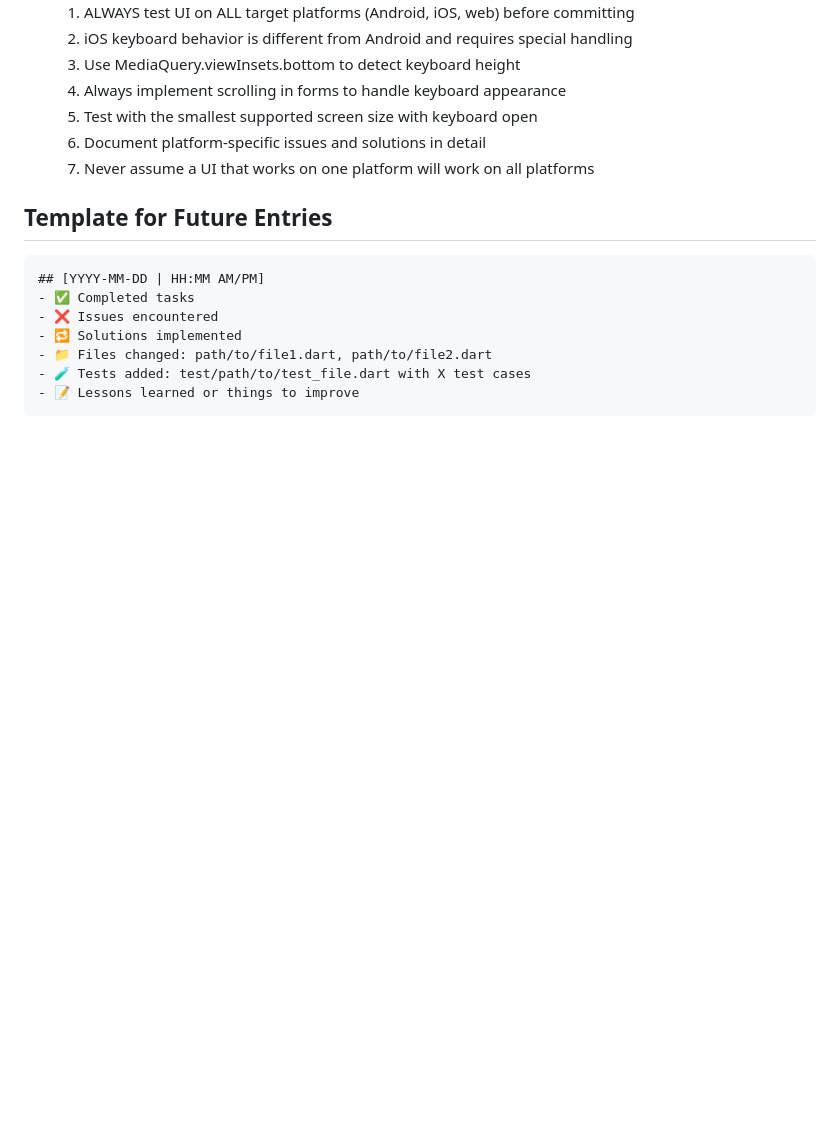
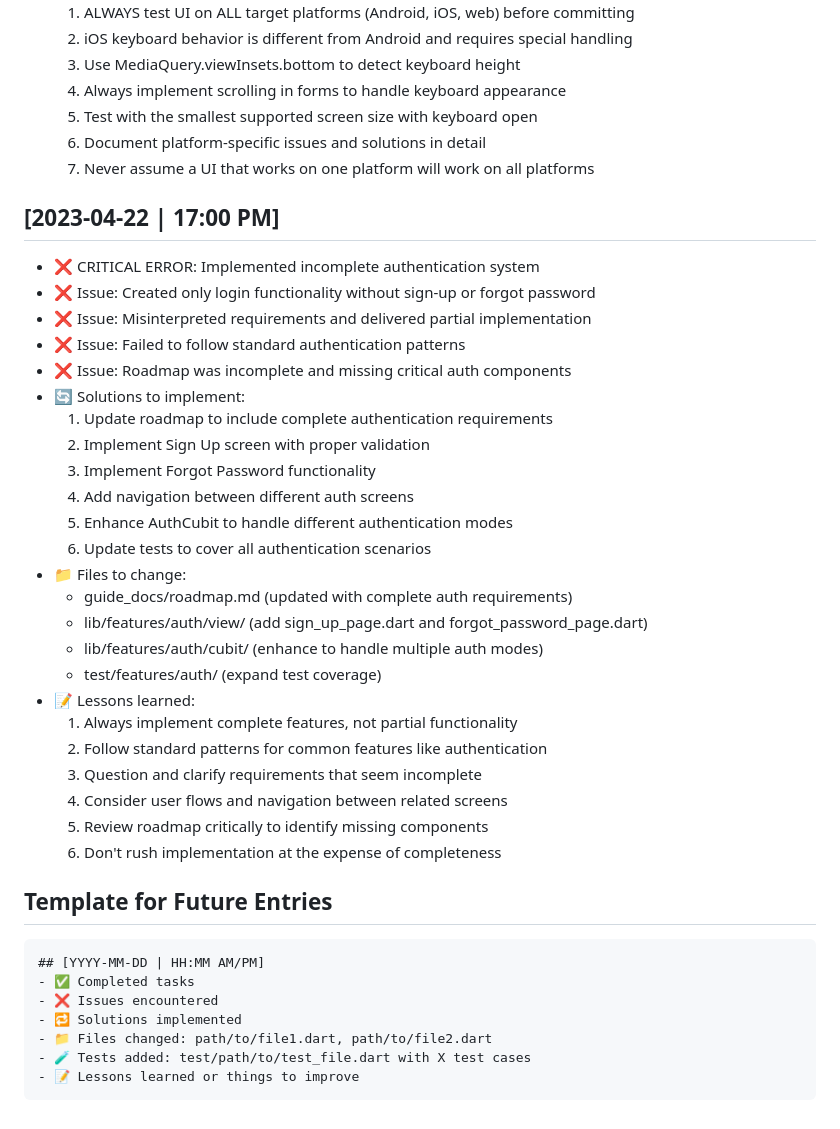
Before and after one commit to sakshamsri4/biftech, a Markdown page: guide_docs/activity_log.md, the part around the change. Drawn GitHub-style; blank space fills up the shorter version.

Commit message:
docs: update roadmap and activity log with complete auth requirements

````diff
--- a/guide_docs/activity_log.md
+++ b/guide_docs/activity_log.md
@@ -129,6 +129,32 @@ This file tracks all development activities, issues encountered, solutions imple
   6. Document platform-specific issues and solutions in detail
   7. Never assume a UI that works on one platform will work on all platforms
 
+## [2023-04-22 | 17:00 PM]
+- ❌ CRITICAL ERROR: Implemented incomplete authentication system
+- ❌ Issue: Created only login functionality without sign-up or forgot password
+- ❌ Issue: Misinterpreted requirements and delivered partial implementation
+- ❌ Issue: Failed to follow standard authentication patterns
+- ❌ Issue: Roadmap was incomplete and missing critical auth components
+- 🔄 Solutions to implement:
+  1. Update roadmap to include complete authentication requirements
+  2. Implement Sign Up screen with proper validation
+  3. Implement Forgot Password functionality
+  4. Add navigation between different auth screens
+  5. Enhance AuthCubit to handle different authentication modes
+  6. Update tests to cover all authentication scenarios
+- 📁 Files to change:
+  - guide_docs/roadmap.md (updated with complete auth requirements)
+  - lib/features/auth/view/ (add sign_up_page.dart and forgot_password_page.dart)
+  - lib/features/auth/cubit/ (enhance to handle multiple auth modes)
+  - test/features/auth/ (expand test coverage)
+- 📝 Lessons learned:
+  1. Always implement complete features, not partial functionality
+  2. Follow standard patterns for common features like authentication
+  3. Question and clarify requirements that seem incomplete
+  4. Consider user flows and navigation between related screens
+  5. Review roadmap critically to identify missing components
+  6. Don't rush implementation at the expense of completeness
+
 ## Template for Future Entries
 
 ```
````
Also changed, not shown: guide_docs/roadmap.md (+28 -8 lines).
